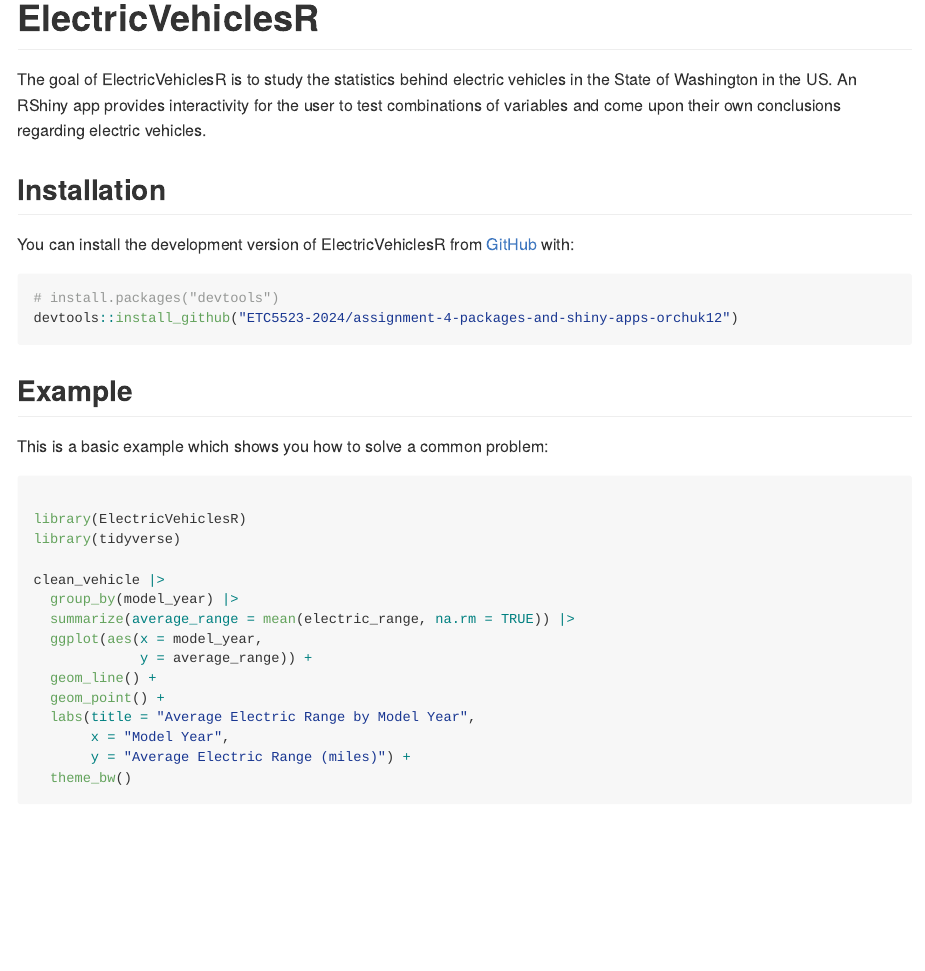
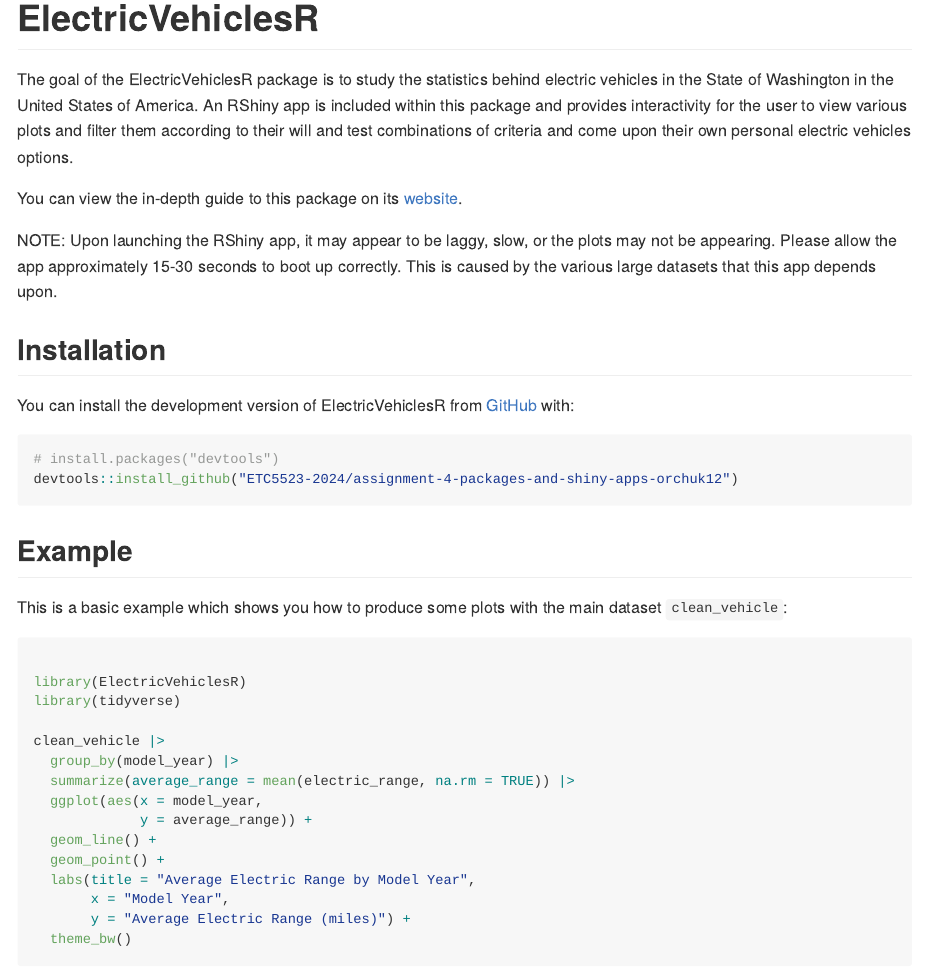
Before and after one commit to ETC5523-2024/assignment-4-packages-and-shiny-apps-orchuk12, an R Markdown document (README.Rmd): the page in a window 1100 px wide, from its top. The pictures show the output file README.md that the author committed with the source, drawn offline in the style of GitHub.

Commit message:
updated readme files

````diff
--- a/README.Rmd
+++ b/README.Rmd
@@ -18,7 +18,11 @@
 <!-- badges: start -->
 <!-- badges: end -->
 
-The goal of ElectricVehiclesR is to study the statistics behind electric vehicles in the State of Washington in the US. An RShiny app provides interactivity for the user to test combinations of variables and come upon their own conclusions regarding electric vehicles.
+The goal of the ElectricVehiclesR package is to study the statistics behind electric vehicles in the State of Washington in the United States of America. An RShiny app is included within this package and provides interactivity for the user to view various plots and filter them according to their will and test combinations of criteria and come upon their own personal electric vehicles options.
+
+You can view the in-depth guide to this package on its [website](https://etc5523-2024.github.io/assignment-4-packages-and-shiny-apps-orchuk12/).
+
+NOTE: Upon launching the RShiny app, it may appear to be laggy, slow, or the plots may not be appearing. Please allow the app approximately 15-30 seconds to boot up correctly. This is caused by the various large datasets that this app depends upon.
 
 ## Installation
 
@@ -31,7 +35,7 @@
 
 ## Example
 
-This is a basic example which shows you how to solve a common problem:
+This is a basic example which shows you how to produce some plots with the main dataset `clean_vehicle`:
 
 ```{r example, message=FALSE}
 
````
Also changed, not shown: vignettes/ElectricVehiclesR.Rmd (+1 -1 lines), README.md, 1 other file.
